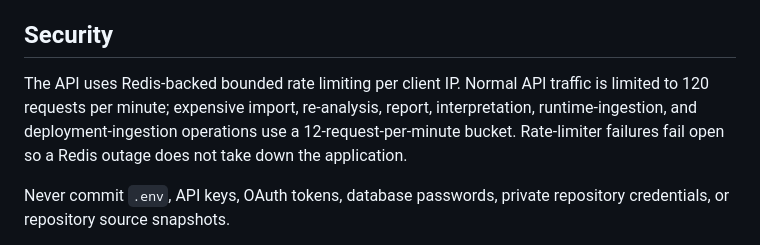
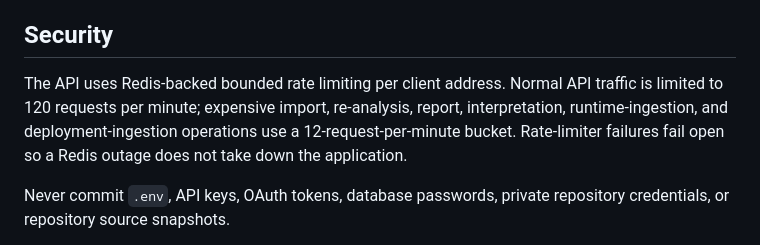
Before and after one commit to Dheerendra07/Project-Autopsy, a Markdown page: README.md, the part around the change. Rendered like a GitHub page.

Commit message:
docs: clarify API rate-limit identity

```diff
--- a/README.md
+++ b/README.md
@@ -97,7 +97,7 @@ Project Autopsy separates observed evidence from interpretation.
 
 ## Security
 
-The API uses Redis-backed bounded rate limiting per client IP. Normal API traffic is limited to 120 requests per minute; expensive import, re-analysis, report, interpretation, runtime-ingestion, and deployment-ingestion operations use a 12-request-per-minute bucket. Rate-limiter failures fail open so a Redis outage does not take down the application.
+The API uses Redis-backed bounded rate limiting per client address. Normal API traffic is limited to 120 requests per minute; expensive import, re-analysis, report, interpretation, runtime-ingestion, and deployment-ingestion operations use a 12-request-per-minute bucket. Rate-limiter failures fail open so a Redis outage does not take down the application.
 
 
 Never commit `.env`, API keys, OAuth tokens, database passwords, private repository credentials, or repository source snapshots.
```
